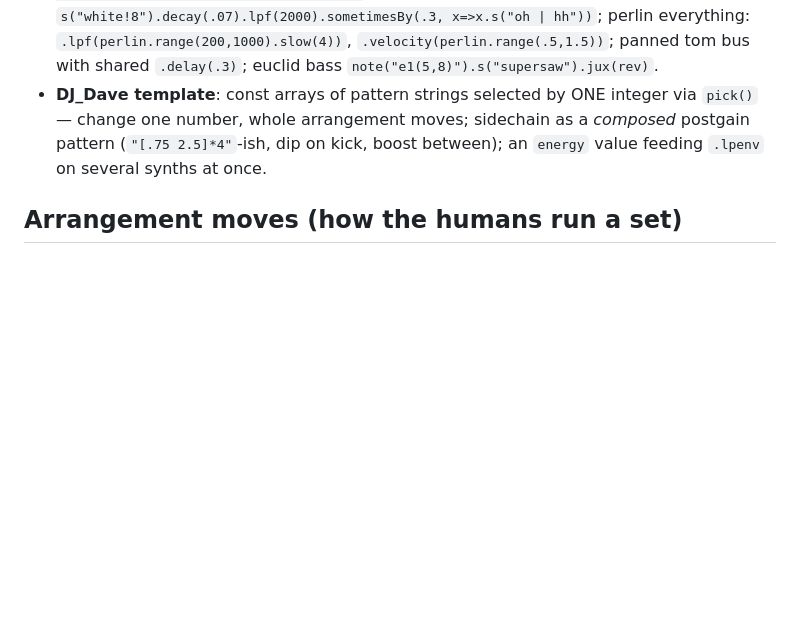
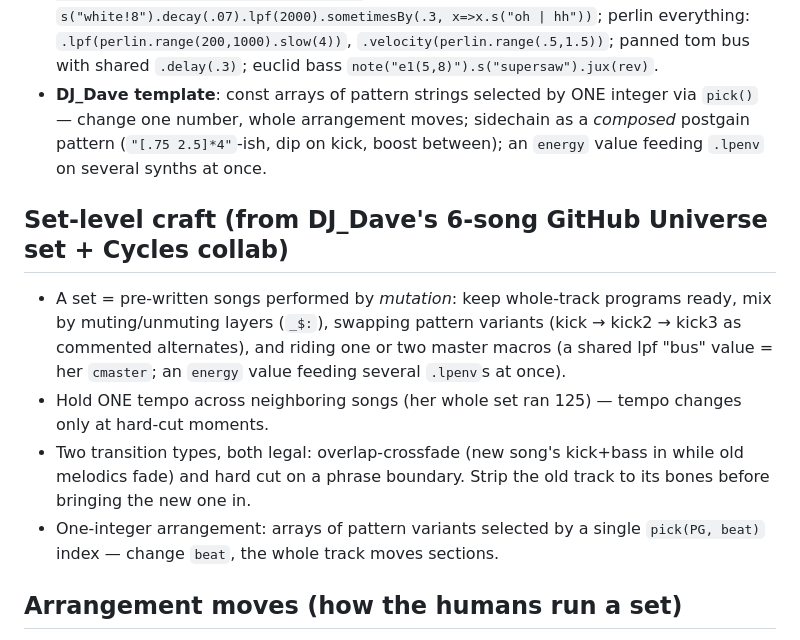
Before and after one commit to clawdbotatg/clawd-dj, a Markdown page: knowledge/DIGEST.md, the part around the change. GitHub-like rendering; blank space fills up the shorter version.

```diff
--- a/knowledge/DIGEST.md
+++ b/knowledge/DIGEST.md
@@ -39,6 +39,21 @@ Distilled from `knowledge/lessons/` (11 studied builds) + `knowledge/patterns.md
   postgain pattern (`"[.75 2.5]*4"`-ish, dip on kick, boost between); an `energy`
   value feeding `.lpenv` on several synths at once.
 
+## Set-level craft (from DJ_Dave's 6-song GitHub Universe set + Cycles collab)
+
+- A set = pre-written songs performed by *mutation*: keep whole-track programs
+  ready, mix by muting/unmuting layers (`_$:`), swapping pattern variants
+  (kick → kick2 → kick3 as commented alternates), and riding one or two
+  master macros (a shared lpf "bus" value = her `cmaster`; an `energy` value
+  feeding several `.lpenv`s at once).
+- Hold ONE tempo across neighboring songs (her whole set ran 125) — tempo
+  changes only at hard-cut moments.
+- Two transition types, both legal: overlap-crossfade (new song's kick+bass in
+  while old melodics fade) and hard cut on a phrase boundary. Strip the old
+  track to its bones before bringing the new one in.
+- One-integer arrangement: arrays of pattern variants selected by a single
+  `pick(PG, beat)` index — change `beat`, the whole track moves sections.
+
 ## Arrangement moves (how the humans run a set)
 
 - Layer in one element at a time, ~8-16 cycles apart. Start: kick alone or kick+bass.
```
Also changed, not shown: knowledge/lessons/djdave-castles-stillmissu.md (added, +246 -0 lines), knowledge/lessons/djdave-oatly-failsafe.md (added, +365 -0 lines).
